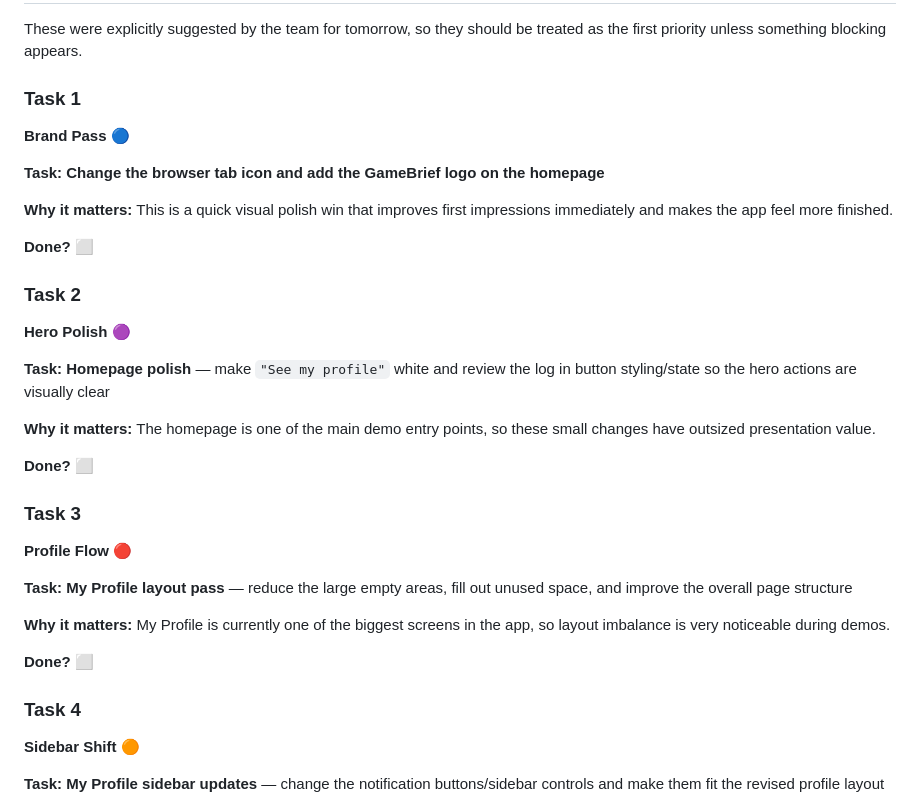
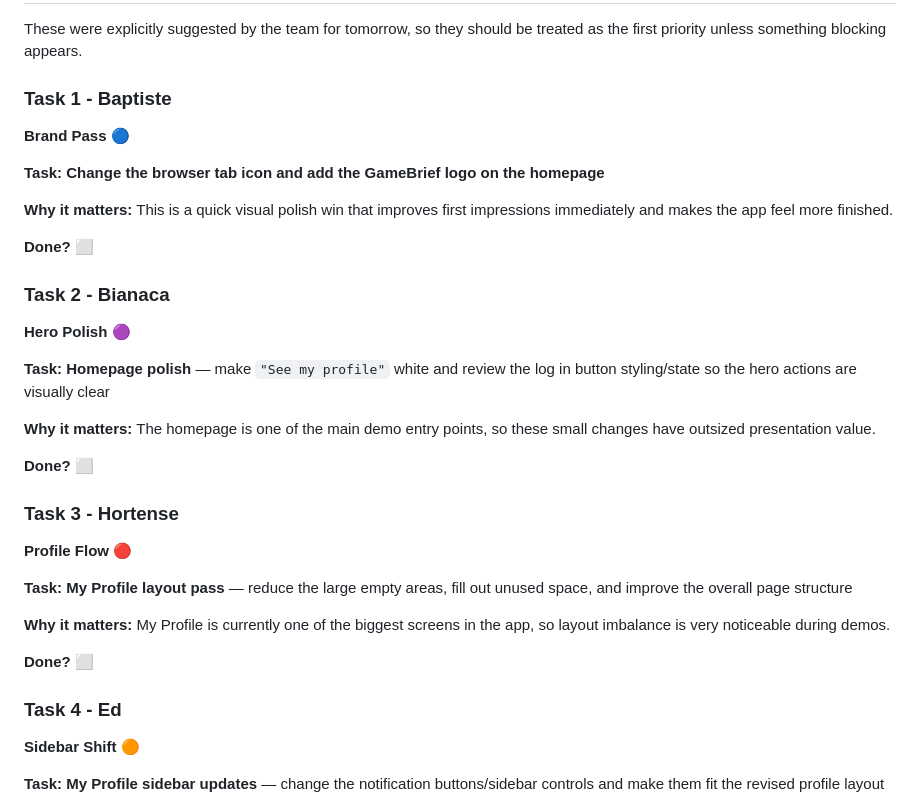
Before and after one commit to edhoblyn/GameBrief, a Markdown page: Docs/GameBrief_Team_Tasks.md, the part around the change. Rendered like a GitHub page.

Commit message:
assgigned round 1 tasks

```diff
--- a/Docs/GameBrief_Team_Tasks.md
+++ b/Docs/GameBrief_Team_Tasks.md
@@ -17,7 +17,7 @@
 
 These were explicitly suggested by the team for tomorrow, so they should be treated as the first priority unless something blocking appears.
 
-### Task 1
+### Task 1 - Baptiste
 
 **Brand Pass** 🔵
 
@@ -27,7 +27,7 @@ These were explicitly suggested by the team for tomorrow, so they should be trea
 
 **Done?** ⬜
 
-### Task 2
+### Task 2 - Bianaca
 
 **Hero Polish** 🟣
 
@@ -37,7 +37,7 @@ These were explicitly suggested by the team for tomorrow, so they should be trea
 
 **Done?** ⬜
 
-### Task 3
+### Task 3 - Hortense
 
 **Profile Flow** 🔴
 
@@ -47,7 +47,7 @@ These were explicitly suggested by the team for tomorrow, so they should be trea
 
 **Done?** ⬜
 
-### Task 4
+### Task 4 - Ed
 
 **Sidebar Shift** 🟠
 
```
